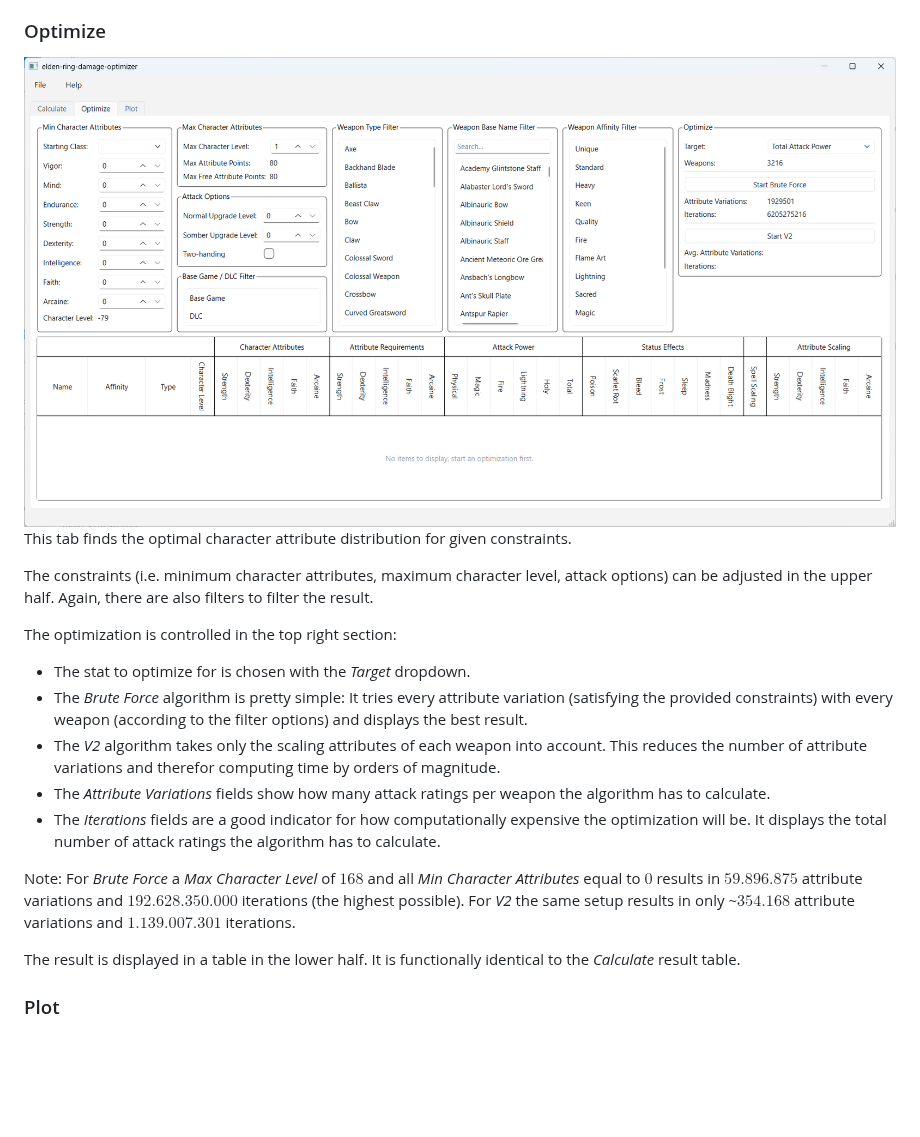
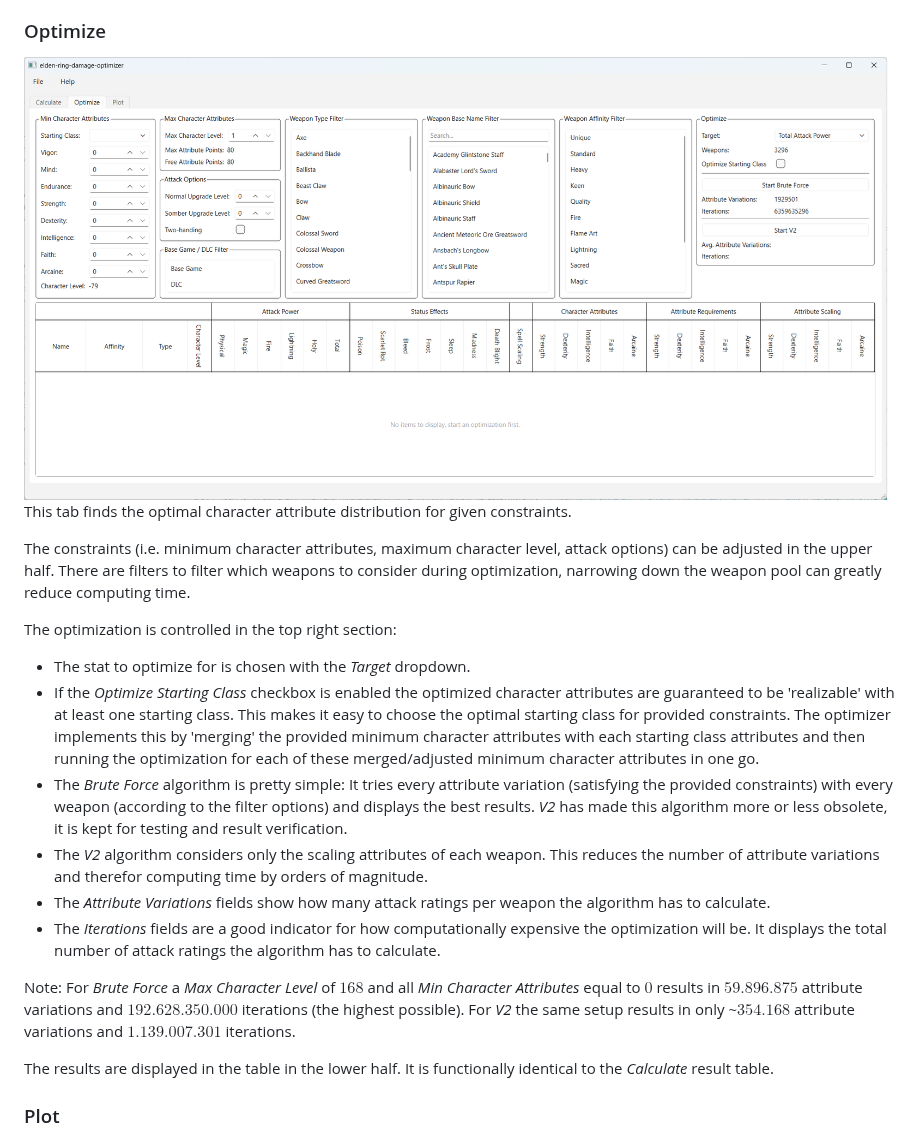
Before and after one commit to hanslhansl/elden-ring-damage-optimizer, a Markdown page: README.md, the part around the change. Rendered like a GitHub page; pictures changed too: images/optimize.png; blank space fills up the shorter version.

Commit message:
update readme to explain starting class optimization

```diff
--- a/README.md
+++ b/README.md
@@ -19,18 +19,19 @@ The result is displayed in the lower half. The table can be sorted by clicking o
 ![optimize tab image](images/optimize.png)
 This tab finds the optimal character attribute distribution for given constraints.
 
-The constraints (i.e. minimum character attributes, maximum character level, attack options) can be adjusted in the upper half. Again, there are also filters to filter the result.
+The constraints (i.e. minimum character attributes, maximum character level, attack options) can be adjusted in the upper half. There are filters to filter which weapons to consider during optimization, narrowing down the weapon pool can greatly reduce computing time.
 
 The optimization is controlled in the top right section:
 - The stat to optimize for is chosen with the *Target* dropdown.
-- The *Brute Force* algorithm is pretty simple: It tries every attribute variation (satisfying the provided constraints) with every weapon (according to the filter options) and displays the best result.
-- The *V2* algorithm takes only the scaling attributes of each weapon into account. This reduces the number of attribute variations and therefor computing time by orders of magnitude.
+- If the *Optimize Starting Class* checkbox is enabled the optimized character attributes are guaranteed to be 'realizable' with at least one starting class. This makes it easy to choose the optimal starting class for provided constraints. The optimizer implements this by 'merging' the provided minimum character attributes with each starting class attributes and then running the optimization for each of these merged/adjusted minimum character attributes in one go.
+- The *Brute Force* algorithm is pretty simple: It tries every attribute variation (satisfying the provided constraints) with every weapon (according to the filter options) and displays the best results. *V2* has made this algorithm more or less obsolete, it is kept for testing and result verification.
+- The *V2* algorithm considers only the scaling attributes of each weapon. This reduces the number of attribute variations and therefor computing time by orders of magnitude.
 - The *Attribute Variations* fields show how many attack ratings per weapon the algorithm has to calculate.
 - The *Iterations* fields are a good indicator for how computationally expensive the optimization will be. It displays the total number of attack ratings the algorithm has to calculate.
 
 Note: For *Brute Force* a *Max Character Level* of $168$ and all *Min Character Attributes* equal to $0$ results in $59.896.875$ attribute variations and $192.628.350.000$ iterations (the highest possible). For *V2* the same setup results in only ~$354.168$ attribute variations and $1.139.007.301$ iterations.
 
-The result is displayed in a table in the lower half. It is functionally identical to the *Calculate* result table.
+The results are displayed in the table in the lower half. It is functionally identical to the *Calculate* result table.
 
 ### Plot
 ![plot tab image](images/plot.png)
```
